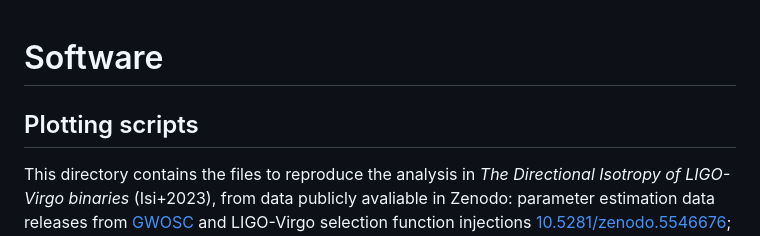
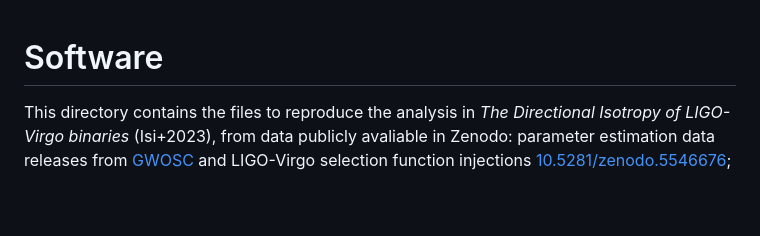
Before and after one commit to maxisi/gwisotropy, a Markdown page: src/scripts/README.md, the part around the change. Rendered like a GitHub page; blank space fills up the shorter version.

```diff
--- a/src/scripts/README.md
+++ b/src/scripts/README.md
@@ -1,6 +1,4 @@
 # Software
-
-## Plotting scripts
 
 This directory contains the files to reproduce the analysis in _The Directional Isotropy of LIGO-Virgo binaries_ (Isi+2023),
 from data publicly avaliable in Zenodo: parameter estimation data releases from [GWOSC](https://www.gw-openscience.org) and LIGO-Virgo selection function
```
